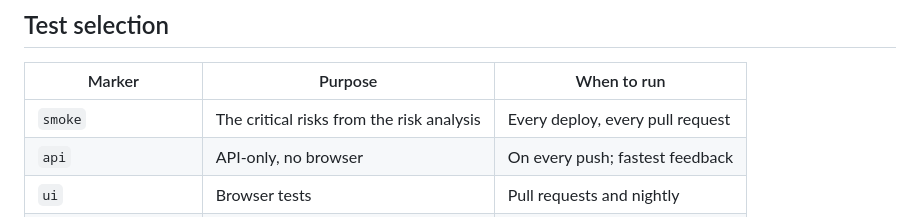
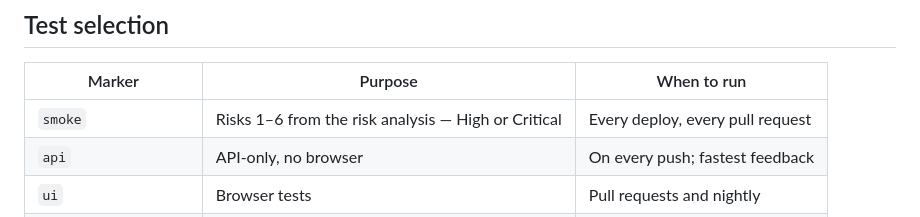
Before and after one commit to WolfGung/Toolshop-Test-Automation-Framework, a Markdown page: docs/03-test-strategy.md, the part around the change. Drawn GitHub-style.

```diff
--- a/docs/03-test-strategy.md
+++ b/docs/03-test-strategy.md
@@ -19,7 +19,7 @@ Only behaviour that a user can actually see is driven through a browser.
 
 | Marker | Purpose | When to run |
 | --- | --- | --- |
-| `smoke` | The critical risks from the risk analysis | Every deploy, every pull request |
+| `smoke` | Risks 1–6 from the risk analysis — High or Critical | Every deploy, every pull request |
 | `api` | API-only, no browser | On every push; fastest feedback |
 | `ui` | Browser tests | Pull requests and nightly |
 | `e2e` | Full flows | Pull requests and nightly |
```
Also changed, not shown: README.md (+1 -1 lines).
